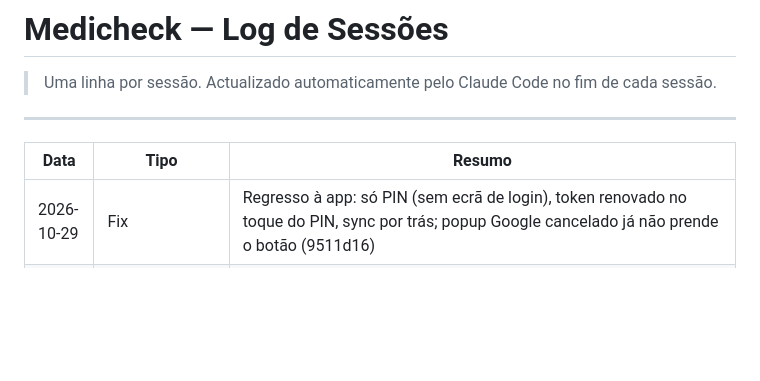
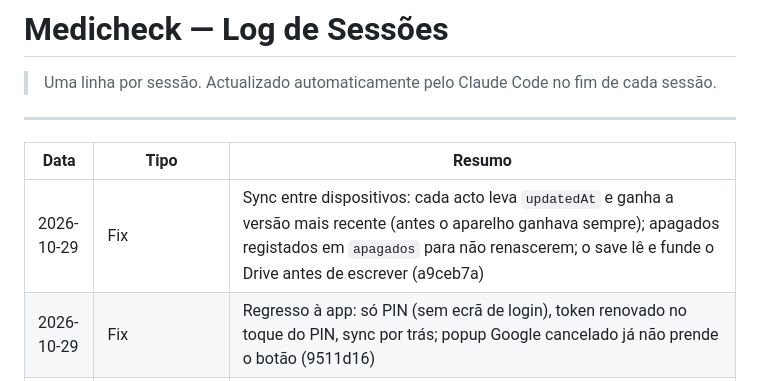
Before and after one commit to medicheck-app/medicheck, a Markdown page: CHANGELOG.md, the part around the change. GitHub-like rendering; blank space fills up the shorter version.

Commit message:
docs: regista correcção da sincronização entre dispositivos
Co-Authored-By: Claude Opus 5.5 <noreply@anthropic.com>

```diff
--- a/CHANGELOG.md
+++ b/CHANGELOG.md
@@ -6,6 +6,7 @@
 
 | Data | Tipo | Resumo |
 |------|------|--------|
+| 2026-10-29 | Fix | Sync entre dispositivos: cada acto leva `updatedAt` e ganha a versão mais recente (antes o aparelho ganhava sempre); apagados registados em `apagados` para não renascerem; o save lê e funde o Drive antes de escrever (a9ceb7a) |
 | 2026-10-29 | Fix | Regresso à app: só PIN (sem ecrã de login), token renovado no toque do PIN, sync por trás; popup Google cancelado já não prende o botão (9511d16) |
 | 2026-10-29 | UI | Urologia: as 18 sugestões do urologista voltam a aparecer todas com o campo vazio, pela ordem da lista dele; sai o destaque de 10 (`PROC_DESTAQUE`) |
 | 2026-10-29 | Segurança | Nomes do demo confirmados fictícios (cruzados com os extractos CUF e CSV locais); o único NP coincidente com uma listagem real (199505) passou a 618342 |
```
